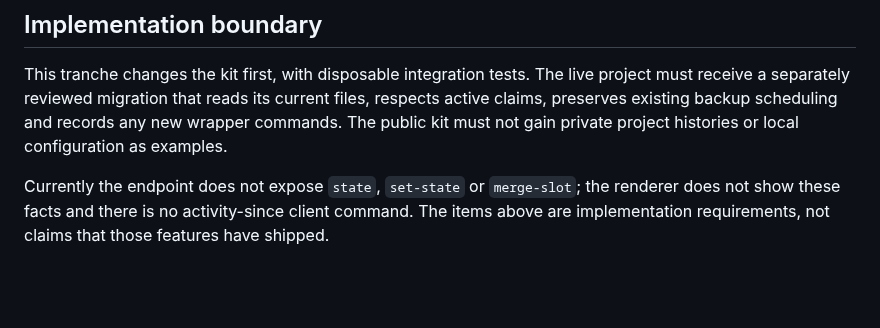
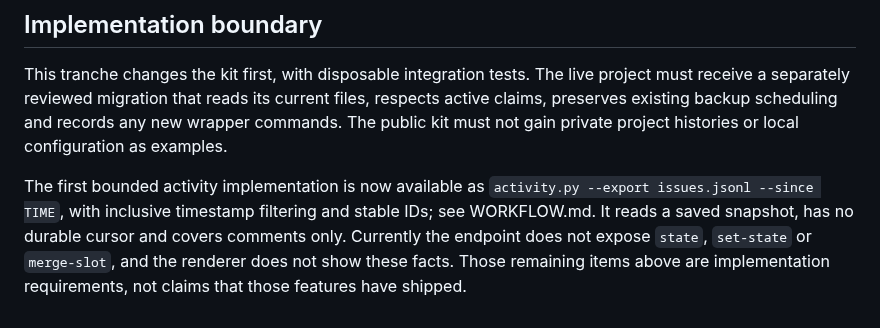
Before and after one commit to jamesjennens/orchestra, a Markdown page: docs/PILOT_FEEDBACK.md, the part around the change. GitHub-like rendering; blank space fills up the shorter version.

```diff
--- a/docs/PILOT_FEEDBACK.md
+++ b/docs/PILOT_FEEDBACK.md
@@ -61,4 +61,4 @@ Acceptance: two feature branches finish without coordination-summary merge confl
 
 This tranche changes the kit first, with disposable integration tests. The live project must receive a separately reviewed migration that reads its current files, respects active claims, preserves existing backup scheduling and records any new wrapper commands. The public kit must not gain private project histories or local configuration as examples.
 
-Currently the endpoint does not expose `state`, `set-state` or `merge-slot`; the renderer does not show these facts and there is no activity-since client command. The items above are implementation requirements, not claims that those features have shipped.
+The first bounded activity implementation is now available as `activity.py --export issues.jsonl --since TIME`, with inclusive timestamp filtering and stable IDs; see WORKFLOW.md. It reads a saved snapshot, has no durable cursor and covers comments only. Currently the endpoint does not expose `state`, `set-state` or `merge-slot`, and the renderer does not show these facts. Those remaining items above are implementation requirements, not claims that those features have shipped.
```
Also changed, not shown: docs/CLINE_WORKERS.md (+3 -1 lines), docs/PLAN.md (+1 -0 lines).
